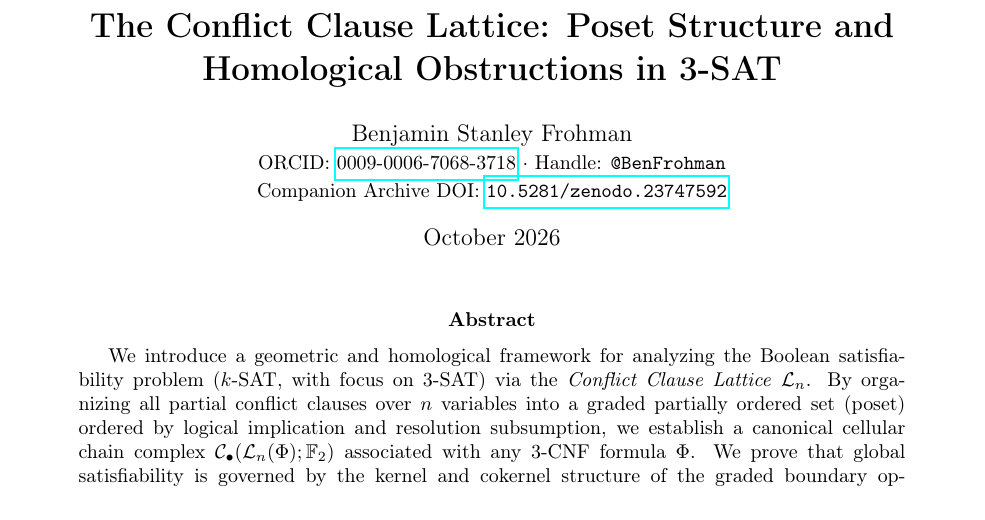
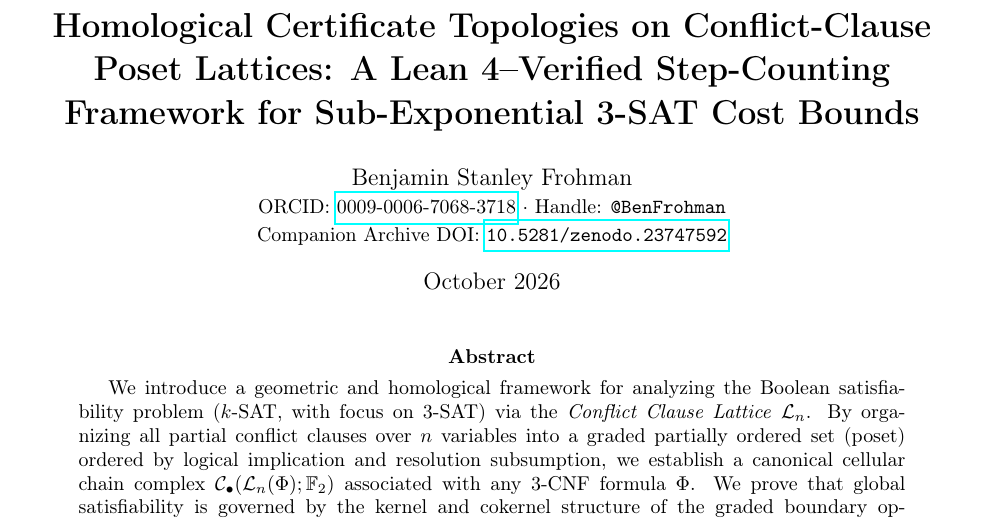
Before and after one commit to BenFrohman/eth-conflict-clause-lattice, a LaTeX paper (paper/main.tex): part of page 1 of 9, cut at the place of the change. Compiled offline with pdfLaTeX.

Commit message:
v1.1.1: retitle paper

```diff
--- a/paper/main.tex
+++ b/paper/main.tex
@@ -111,7 +111,7 @@
 \newtheorem{corollary}[theorem]{Corollary}
 \newtheorem{definition}[theorem]{Definition}
 
-\title{\textbf{The Conflict Clause Lattice: Poset Structure and Homological Obstructions in 3-SAT}}
+\title{\textbf{Homological Certificate Topologies on Conflict-Clause Poset Lattices: A Lean 4--Verified Step-Counting Framework for Sub-Exponential 3-SAT Cost Bounds}}
 \author{Benjamin Stanley Frohman\\
 \small ORCID: \href{https://orcid.org/0009-0006-7068-3718}{0009-0006-7068-3718} $\cdot$ Handle: \texttt{@BenFrohman}\\
 \small Companion Archive DOI: \href{https://doi.org/10.5281/zenodo.23747592}{\texttt{10.5281/zenodo.23747592}}}
```
Also changed, not shown: paper/main.pdf, 4 other files.
